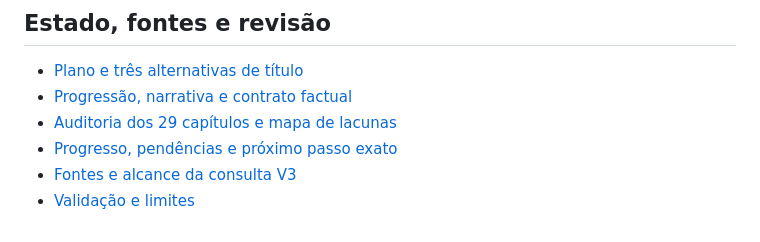
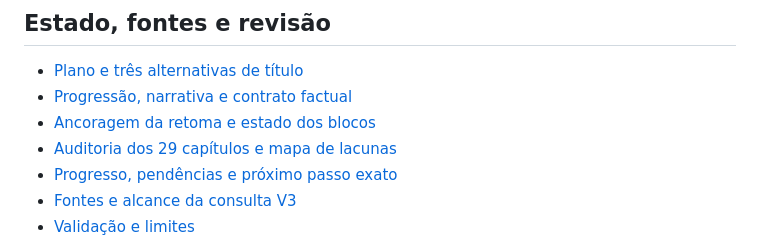
Before and after one commit to MPrazeres-1983/engenharia-de-prompts-codigo-oculto, a Markdown page: README.md, the part around the change. Drawn GitHub-style.

Commit message:
docs(v3): ancorar retoma e dividir o terceiro ciclo em blocos

```diff
--- a/README.md
+++ b/README.md
@@ -12,6 +12,7 @@ A segunda edição permanece em `main@975ade89632700918786603dc23722e74f8610f7`,
 
 - [Plano e três alternativas de título](docs/V3_PLANO_EDITORIAL.md)
 - [Progressão, narrativa e contrato factual](docs/V3_LINHA_NARRATIVA.md)
+- [Ancoragem da retoma e estado dos blocos](docs/V3_ANCORAGEM.md)
 - [Auditoria dos 29 capítulos e mapa de lacunas](docs/V3_MATRIZ_COBERTURA.md)
 - [Progresso, pendências e próximo passo exato](docs/V3_PROGRESSO.md)
 - [Fontes e alcance da consulta V3](docs/V3_FONTES_E_EVIDENCIAS.md)
```
Also changed, not shown: docs/V3_ANCORAGEM.md (added, +64 -0 lines), docs/V3_PROGRESSO.md (+2 -0 lines).
